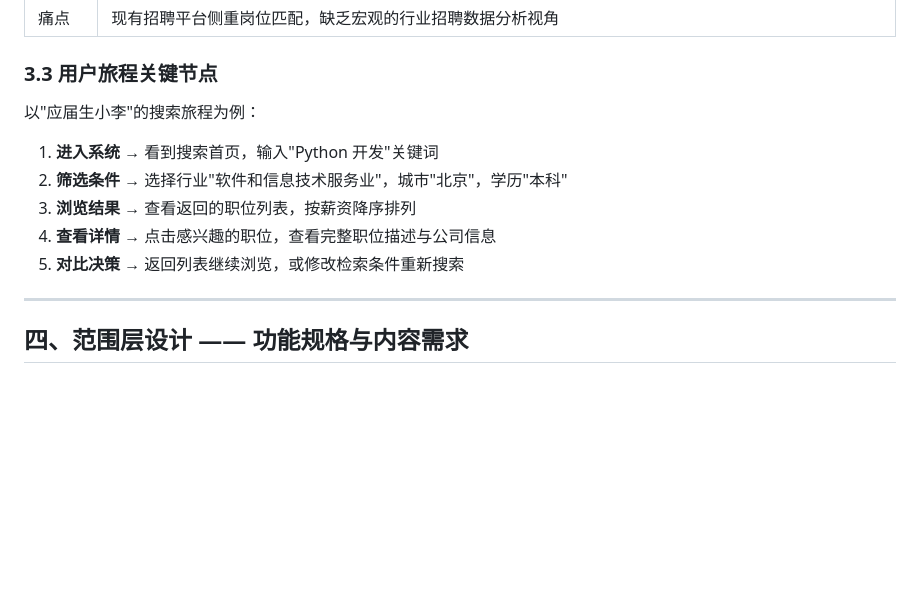
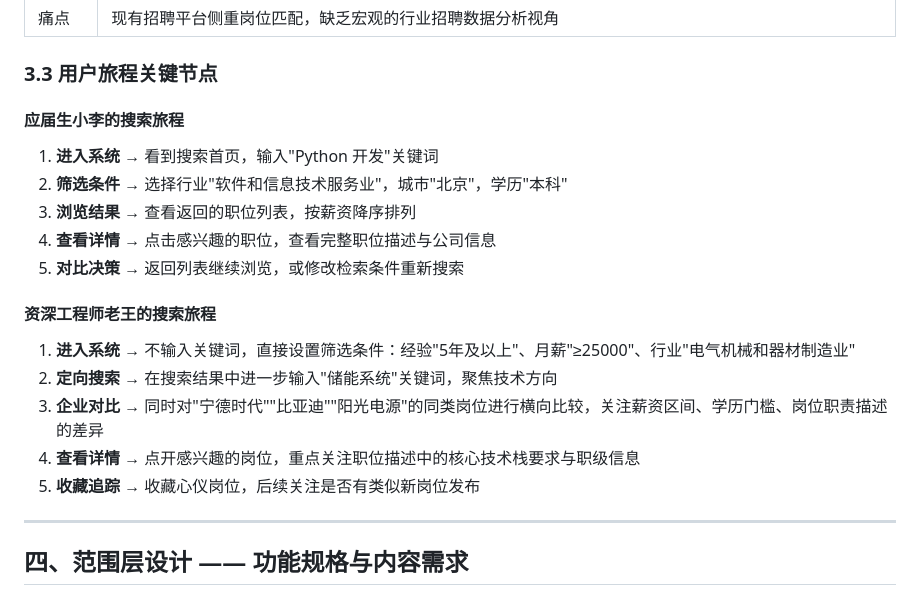
Before and after one commit to XDforever-lab/job-info-retrieval-system, a Markdown page: code/开发设计需求分析文档.md, the part around one of its changes. Drawn GitHub-style; blank space fills up the shorter version.

```diff
--- a/code/开发设计需求分析文档.md
+++ b/code/开发设计需求分析文档.md
@@ -122,13 +148,21 @@
 
 ### 3.3 用户旅程关键节点
 
-以"应届生小李"的搜索旅程为例：
+#### 应届生小李的搜索旅程
 
 1. **进入系统** → 看到搜索首页，输入"Python 开发"关键词
 2. **筛选条件** → 选择行业"软件和信息技术服务业"，城市"北京"，学历"本科"
 3. **浏览结果** → 查看返回的职位列表，按薪资降序排列
 4. **查看详情** → 点击感兴趣的职位，查看完整职位描述与公司信息
 5. **对比决策** → 返回列表继续浏览，或修改检索条件重新搜索
+
+#### 资深工程师老王的搜索旅程
+
+1. **进入系统** → 不输入关键词，直接设置筛选条件：经验"5年及以上"、月薪"≥25000"、行业"电气机械和器材制造业"
+2. **定向搜索** → 在搜索结果中进一步输入"储能系统"关键词，聚焦技术方向
+3. **企业对比** → 同时对"宁德时代""比亚迪""阳光电源"的同类岗位进行横向比较，关注薪资区间、学历门槛、岗位职责描述的差异
+4. **查看详情** → 点开感兴趣的岗位，重点关注职位描述中的核心技术栈要求与职级信息
+5. **收藏追踪** → 收藏心仪岗位，后续关注是否有类似新岗位发布
 
 ---
 
```
Also changed, not shown: other parts of code/开发设计需求分析文档.md (+27 -1 lines).
